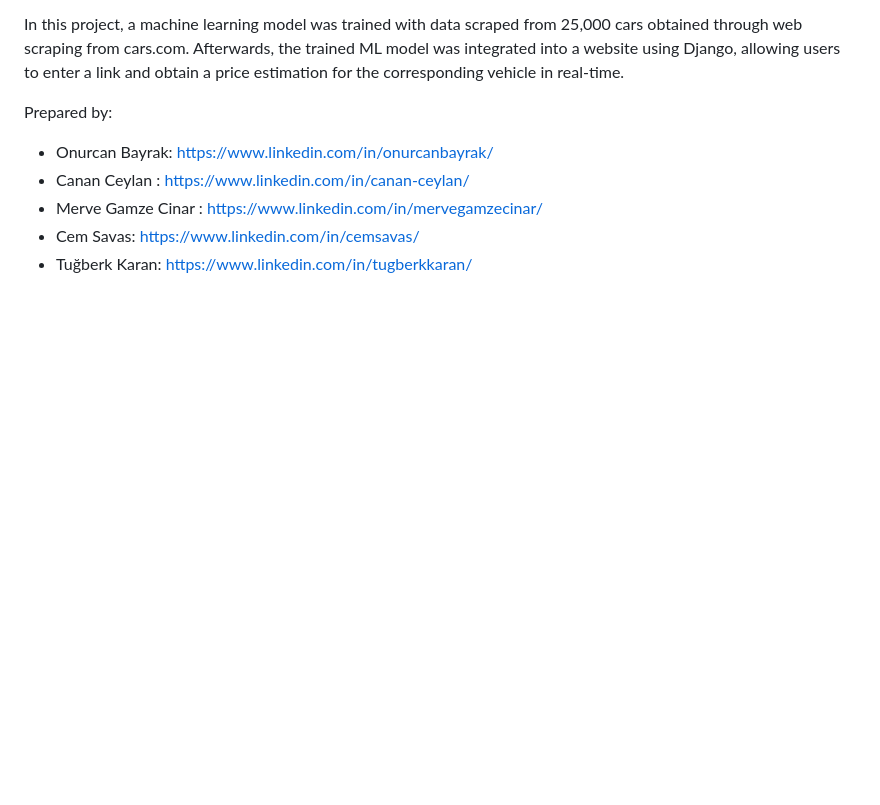
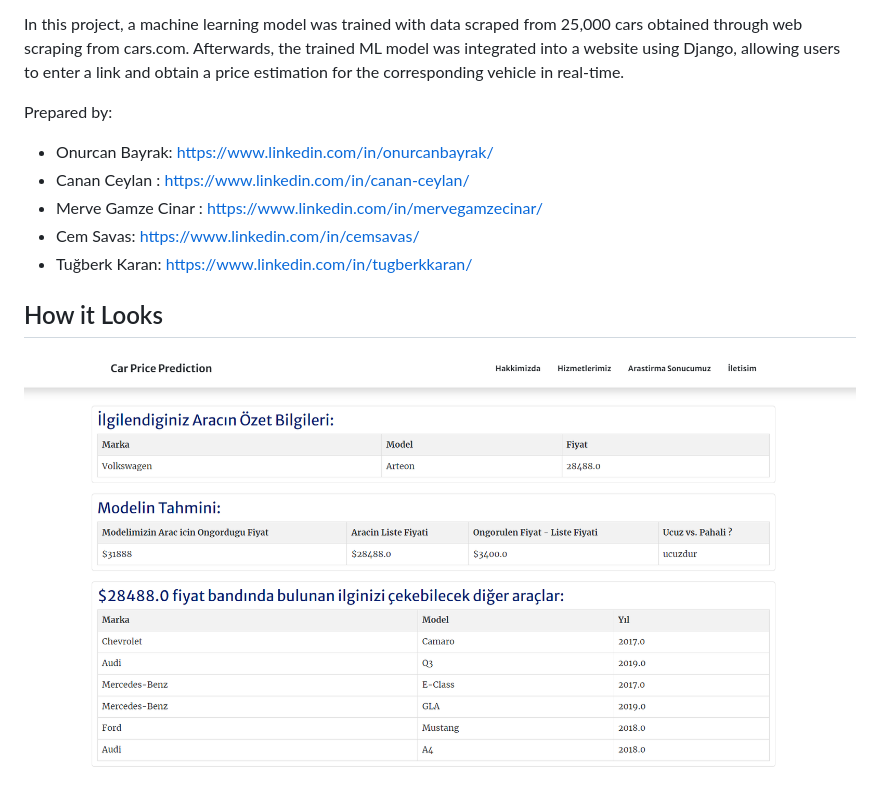
Before and after one commit to savascem/End-to-end-Vehicle-Price-Prediction, a Markdown page: README.md, the part around the change. GitHub-like rendering; pictures changed too: pic.png (added); blank space fills up the shorter version.

Commit message:
add picture

```diff
--- a/README.md
+++ b/README.md
@@ -16,3 +16,7 @@ Prepared by:
 * Merve Gamze Cinar : https://www.linkedin.com/in/mervegamzecinar/
 * Cem Savas: https://www.linkedin.com/in/cemsavas/
 * Tuğberk Karan: https://www.linkedin.com/in/tugberkkaran/
+
+## How it Looks
+
+![homepage](pic.png)
```
Also changed, not shown: 1 other file.
